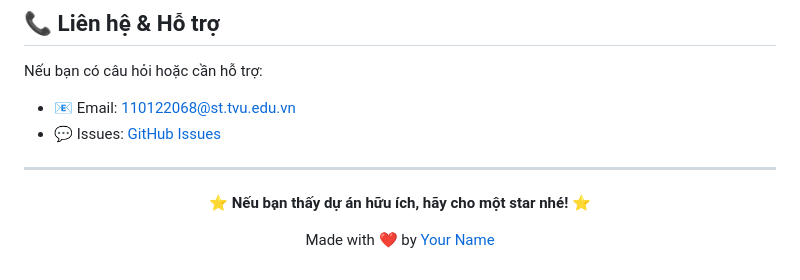
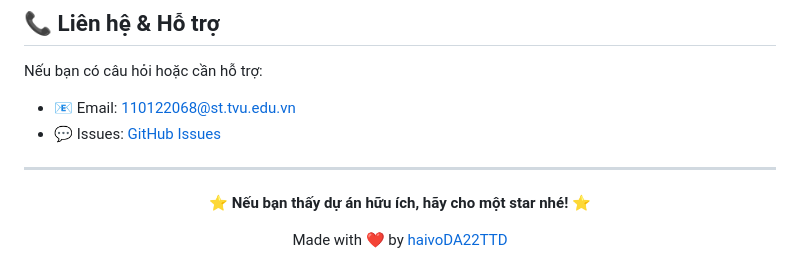
Before and after one commit to haivoDA22TTD/Food_shop, a Markdown page: README.md, the part around one of its changes. GitHub-like rendering.

```diff
--- a/README.md
+++ b/README.md
@@ -295,6 +295,6 @@ Nếu bạn có câu hỏi hoặc cần hỗ trợ:
 
 **⭐ Nếu bạn thấy dự án hữu ích, hãy cho một star nhé! ⭐**
 
-Made with ❤️ by [Your Name](https://github.com/haivoDA22TTD)
+Made with ❤️ by [haivoDA22TTD](https://github.com/haivoDA22TTD)
 
 </div>
```
Also changed, not shown: other parts of README.md (+1 -1 lines).
